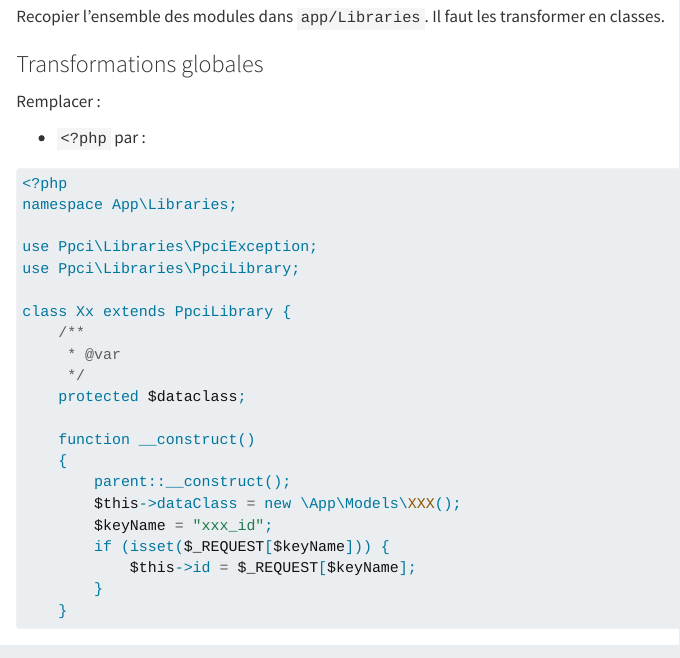
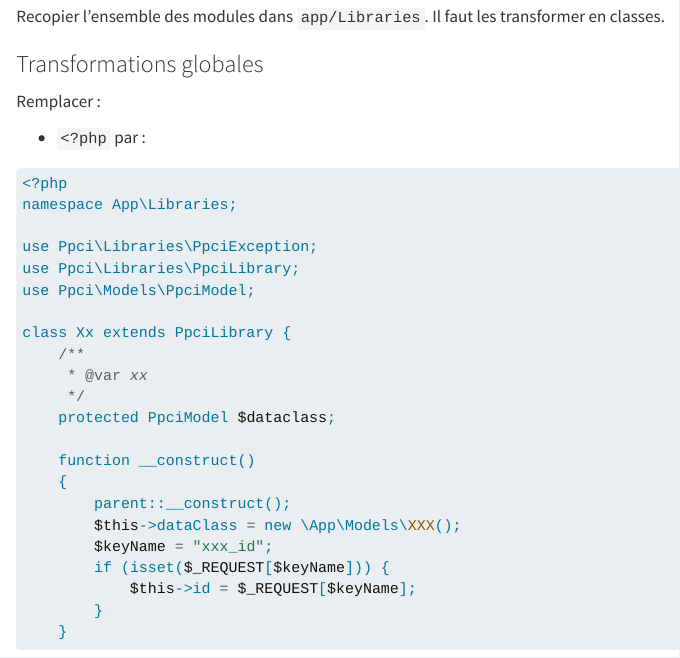
Before and after one commit to equinton/ppcidocs, a Quarto document (migration.qmd): the page in a window 1100 px wide, from 2510 px down. Rendered offline with R 4.5, knitr and Pandoc in place of Quarto, with nearby package versions.

Commit message:
:feat migration: corrections diverses

```diff
--- a/migration.qmd
+++ b/migration.qmd
@@ -119,12 +119,13 @@ namespace App\Libraries;
 
 use Ppci\Libraries\PpciException;
 use Ppci\Libraries\PpciLibrary;
+use Ppci\Models\PpciModel;
 
 class Xx extends PpciLibrary {
     /**
-	 * @var
+	 * @var xx
 	 */
-	protected $dataclass;
+	protected PpciModel $dataclass;
 
     function __construct()
     {
```
Also changed, not shown: docs/search.json, 1 other file.
